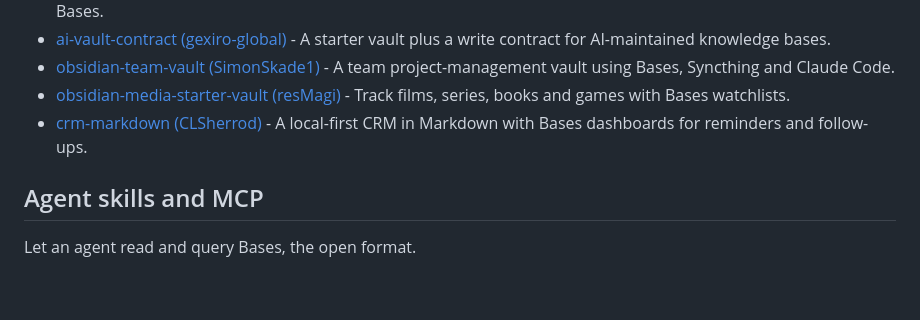
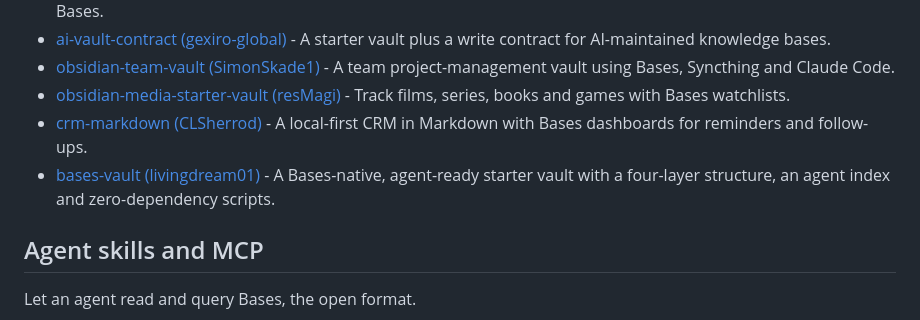
Before and after one commit to livingdream01/awesome-obsidian-bases, a Markdown page: README.md, the part around the change. Rendered like a GitHub page; blank space fills up the shorter version.

Commit message:
docs: add bases-vault to starter vaults

```diff
--- a/README.md
+++ b/README.md
@@ -95,6 +95,7 @@ Vaults you can clone and use immediately, with Bases wired up.
 - [obsidian-team-vault (SimonSkade1)](https://github.com/SimonSkade1/obsidian-team-vault) - A team project-management vault using Bases, Syncthing and Claude Code.
 - [obsidian-media-starter-vault (resMagi)](https://github.com/resMagi/obsidian-media-starter-vault) - Track films, series, books and games with Bases watchlists.
 - [crm-markdown (CLSherrod)](https://github.com/CLSherrod/crm-markdown) - A local-first CRM in Markdown with Bases dashboards for reminders and follow-ups.
+- [bases-vault (livingdream01)](https://github.com/livingdream01/bases-vault) - A Bases-native, agent-ready starter vault with a four-layer structure, an agent index and zero-dependency scripts.
 
 ## Agent skills and MCP
 
```
